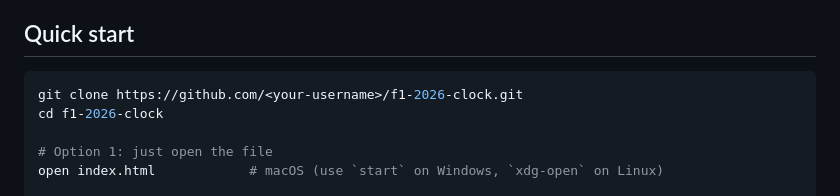
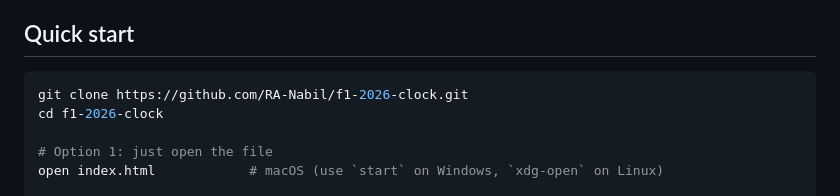
Before and after one commit to RA-Nabil/f1-2026-clock, a Markdown page: README.md, the part around the change. GitHub-like rendering.

Commit message:
Update clone URL in README for repository

````diff
--- a/README.md
+++ b/README.md
@@ -24,7 +24,7 @@ No build step, no dependencies, no backend. Open `index.html` and it works.
 ## Quick start
 
 ```bash
-git clone https://github.com/<your-username>/f1-2026-clock.git
+git clone https://github.com/RA-Nabil/f1-2026-clock.git
 cd f1-2026-clock
 
 # Option 1: just open the file
````
